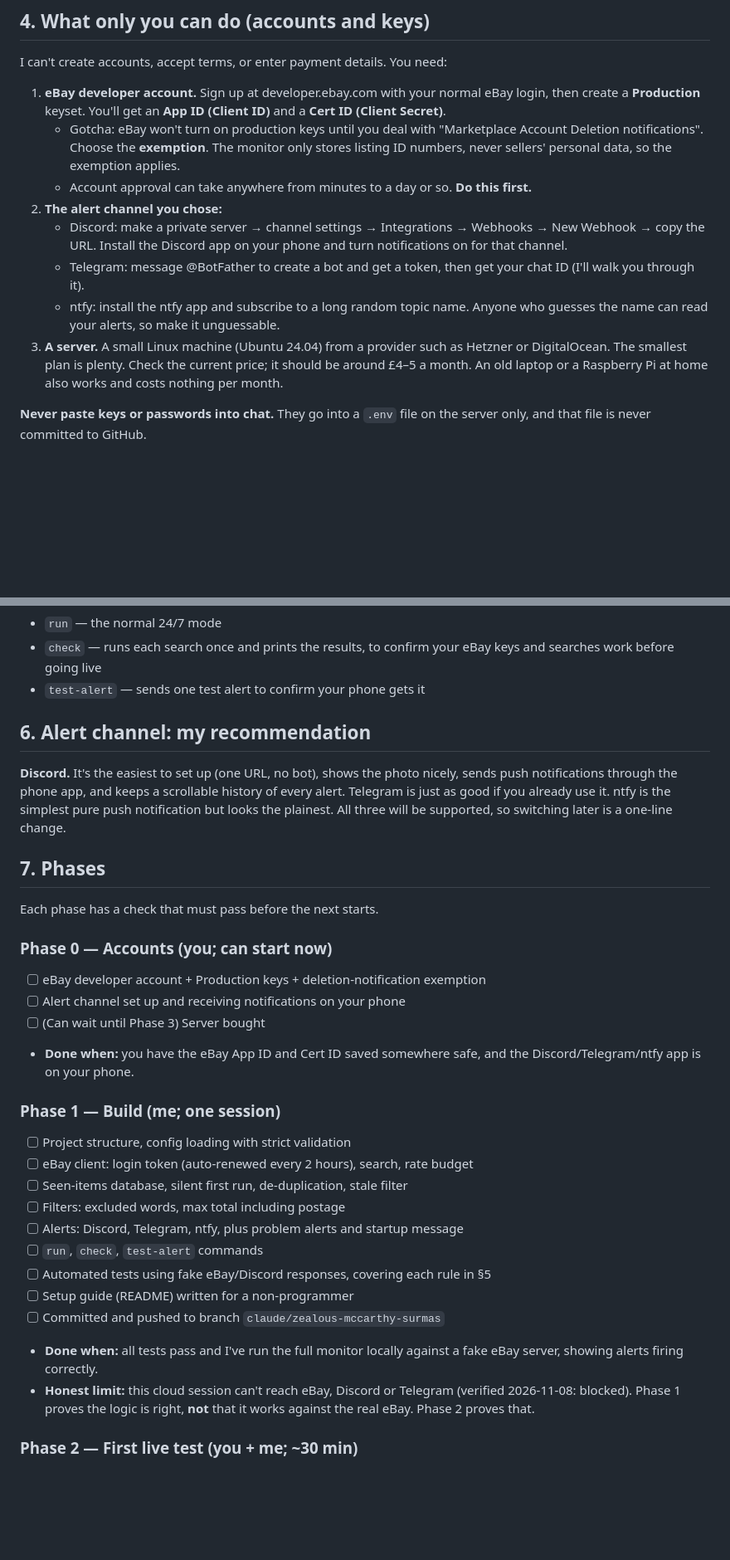
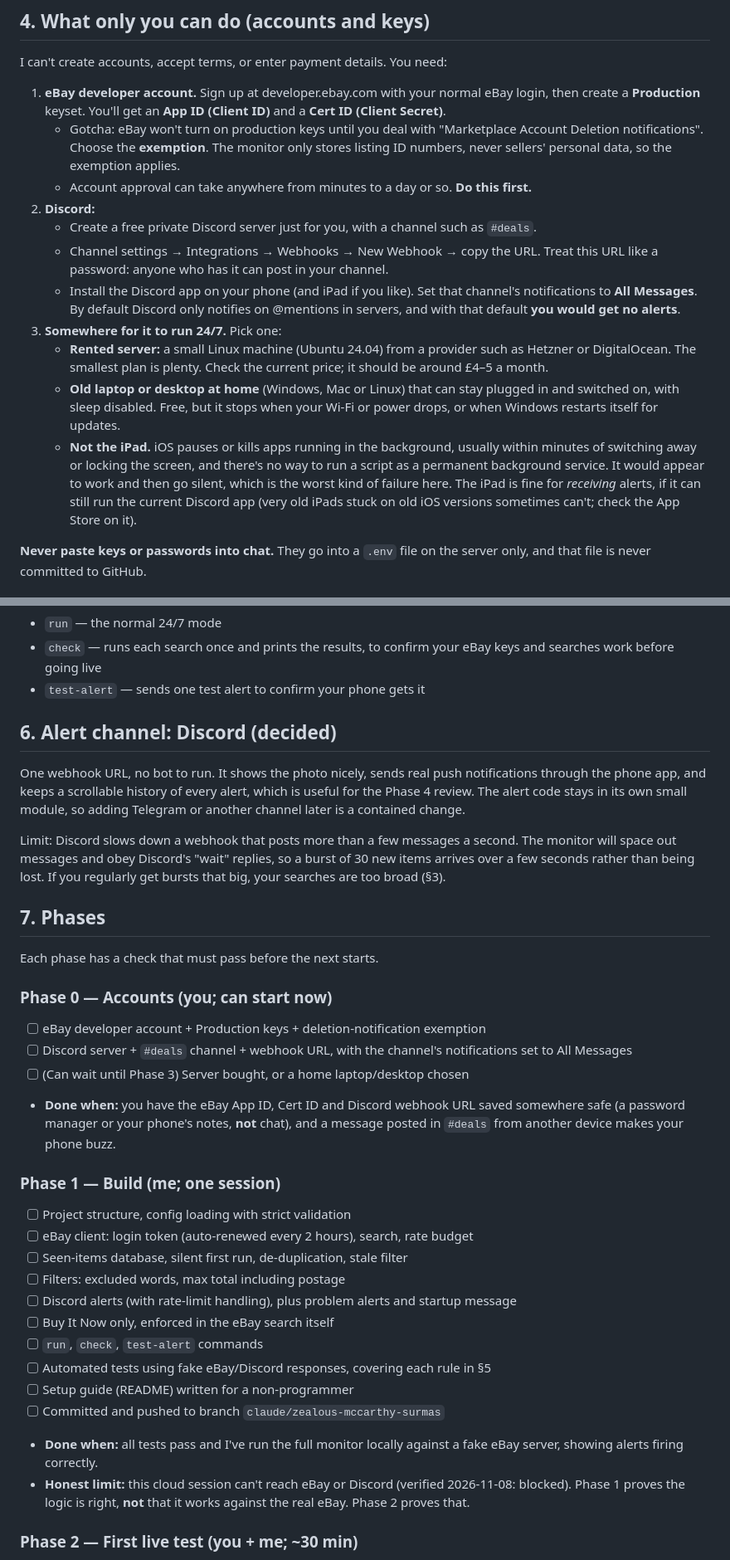
Before and after one commit to forstermax847-crypto/max, a Markdown page: vintage-monitor/PLAN.md, 2 parts joined by grey strips. Shown at 83% size. GitHub-like rendering; blank space fills up the shorter version.

Commit message:
Update vintage monitor plan with decisions: Discord, Buy It Now, 24/7
Drop Telegram and ntfy from v1, fix the listing format to Buy It Now,
remove quiet hours, and record why an iPad can't host the monitor.

Co-Authored-By: Claude Opus 5.5 <noreply@anthropic.com>
Claude-Session: https://claude.ai/code/session_019Rrx5fa9YhvSaXmhh5vNgN

```diff
--- a/vintage-monitor/PLAN.md
+++ b/vintage-monitor/PLAN.md
@@ -77,18 +79,30 @@ I can't create accounts, accept terms, or enter payment details. You need:
      so the exemption applies.
    - Account approval can take anywhere from minutes to a day or so. **Do this
      first.**
-2. **The alert channel you chose:**
-   - Discord: make a private server → channel settings → Integrations →
-     Webhooks → New Webhook → copy the URL. Install the Discord app on your
-     phone and turn notifications on for that channel.
-   - Telegram: message @BotFather to create a bot and get a token, then get
-     your chat ID (I'll walk you through it).
-   - ntfy: install the ntfy app and subscribe to a long random topic name.
-     Anyone who guesses the name can read your alerts, so make it unguessable.
-3. **A server.** A small Linux machine (Ubuntu 24.04) from a provider such as
-   Hetzner or DigitalOcean. The smallest plan is plenty. Check the current
-   price; it should be around £4–5 a month. An old laptop or a Raspberry Pi at
-   home also works and costs nothing per month.
+2. **Discord:**
+   - Create a free private Discord server just for you, with a channel such
+     as `#deals`.
+   - Channel settings → Integrations → Webhooks → New Webhook → copy the URL.
+     Treat this URL like a password: anyone who has it can post in your
+     channel.
+   - Install the Discord app on your phone (and iPad if you like). Set that
+     channel's notifications to **All Messages**. By default Discord only
+     notifies on @mentions in servers, and with that default **you would
+     get no alerts**.
+3. **Somewhere for it to run 24/7.** Pick one:
+   - **Rented server:** a small Linux machine (Ubuntu 24.04) from a provider
+     such as Hetzner or DigitalOcean. The smallest plan is plenty. Check the
+     current price; it should be around £4–5 a month.
+   - **Old laptop or desktop at home** (Windows, Mac or Linux) that can stay
+     plugged in and switched on, with sleep disabled. Free, but it stops when
+     your Wi-Fi or power drops, or when Windows restarts itself for updates.
+   - **Not the iPad.** iOS pauses or kills apps running in the background,
+     usually within minutes of switching away or locking the screen, and
+     there's no way to run a script as a permanent background service. It
+     would appear to work and then go silent, which is the worst kind of
+     failure here. The iPad is fine for *receiving* alerts, if it can still
+     run the current Discord app (very old iPads stuck on old iOS versions
+     sometimes can't; check the App Store on it).
 
 **Never paste keys or passwords into chat.** They go into a `.env` file on the
 server only, and that file is never committed to GitHub.
@@ -152,13 +166,18 @@ tap-to-open link.
   eBay keys and searches work before going live
 - `test-alert` — sends one test alert to confirm your phone gets it
 
-## 6. Alert channel: my recommendation
+## 6. Alert channel: Discord (decided)
 
-**Discord.** It's the easiest to set up (one URL, no bot), shows the photo
-nicely, sends push notifications through the phone app, and keeps a scrollable
-history of every alert. Telegram is just as good if you already use it. ntfy
-is the simplest pure push notification but looks the plainest. All three will
-be supported, so switching later is a one-line change.
+One webhook URL, no bot to run. It shows the photo nicely, sends real push
+notifications through the phone app, and keeps a scrollable history of every
+alert, which is useful for the Phase 4 review. The alert code stays in its own
+small module, so adding Telegram or another channel later is a contained
+change.
+
+Limit: Discord slows down a webhook that posts more than a few messages a
+second. The monitor will space out messages and obey Discord's "wait" replies,
+so a burst of 30 new items arrives over a few seconds rather than being lost.
+If you regularly get bursts that big, your searches are too broad (§3).
 
 ## 7. Phases
 
@@ -166,24 +185,29 @@ Each phase has a check that must pass before the next starts.
 
 ### Phase 0 — Accounts (you; can start now)
 - [ ] eBay developer account + Production keys + deletion-notification exemption
-- [ ] Alert channel set up and receiving notifications on your phone
-- [ ] (Can wait until Phase 3) Server bought
-- **Done when:** you have the eBay App ID and Cert ID saved somewhere safe,
-  and the Discord/Telegram/ntfy app is on your phone.
+- [ ] Discord server + `#deals` channel + webhook URL, with the channel's
+      notifications set to All Messages
+- [ ] (Can wait until Phase 3) Server bought, or a home laptop/desktop chosen
+- **Done when:** you have the eBay App ID, Cert ID and Discord webhook URL
+  saved somewhere safe (a password manager or your phone's notes, **not**
+  chat), and a message posted in `#deals` from another device makes your
+  phone buzz.
 
 ### Phase 1 — Build (me; one session)
 - [ ] Project structure, config loading with strict validation
 - [ ] eBay client: login token (auto-renewed every 2 hours), search, rate budget
 - [ ] Seen-items database, silent first run, de-duplication, stale filter
 - [ ] Filters: excluded words, max total including postage
-- [ ] Alerts: Discord, Telegram, ntfy, plus problem alerts and startup message
+- [ ] Discord alerts (with rate-limit handling), plus problem alerts and
+      startup message
+- [ ] Buy It Now only, enforced in the eBay search itself
 - [ ] `run`, `check`, `test-alert` commands
 - [ ] Automated tests using fake eBay/Discord responses, covering each rule in §5
 - [ ] Setup guide (README) written for a non-programmer
 - [ ] Committed and pushed to branch `claude/zealous-mccarthy-surmas`
 - **Done when:** all tests pass and I've run the full monitor locally against
   a fake eBay server, showing alerts firing correctly.
-- **Honest limit:** this cloud session can't reach eBay, Discord or Telegram
+- **Honest limit:** this cloud session can't reach eBay or Discord
   (verified 2026-11-08: blocked). Phase 1 proves the logic is right, **not**
   that it works against the real eBay. Phase 2 proves that.
 
```
Also changed, not shown: other parts of vintage-monitor/PLAN.md (+19 -12 lines).
